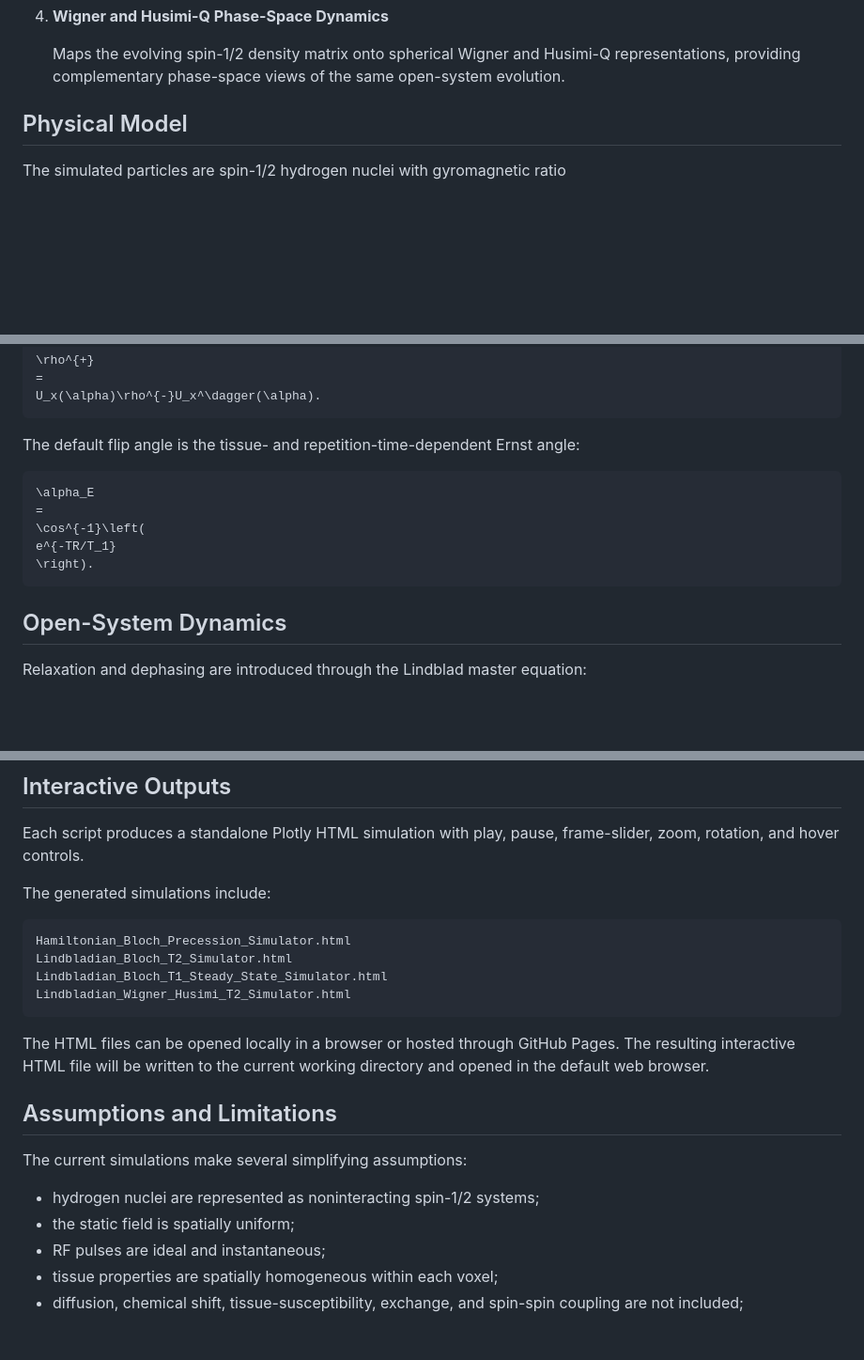
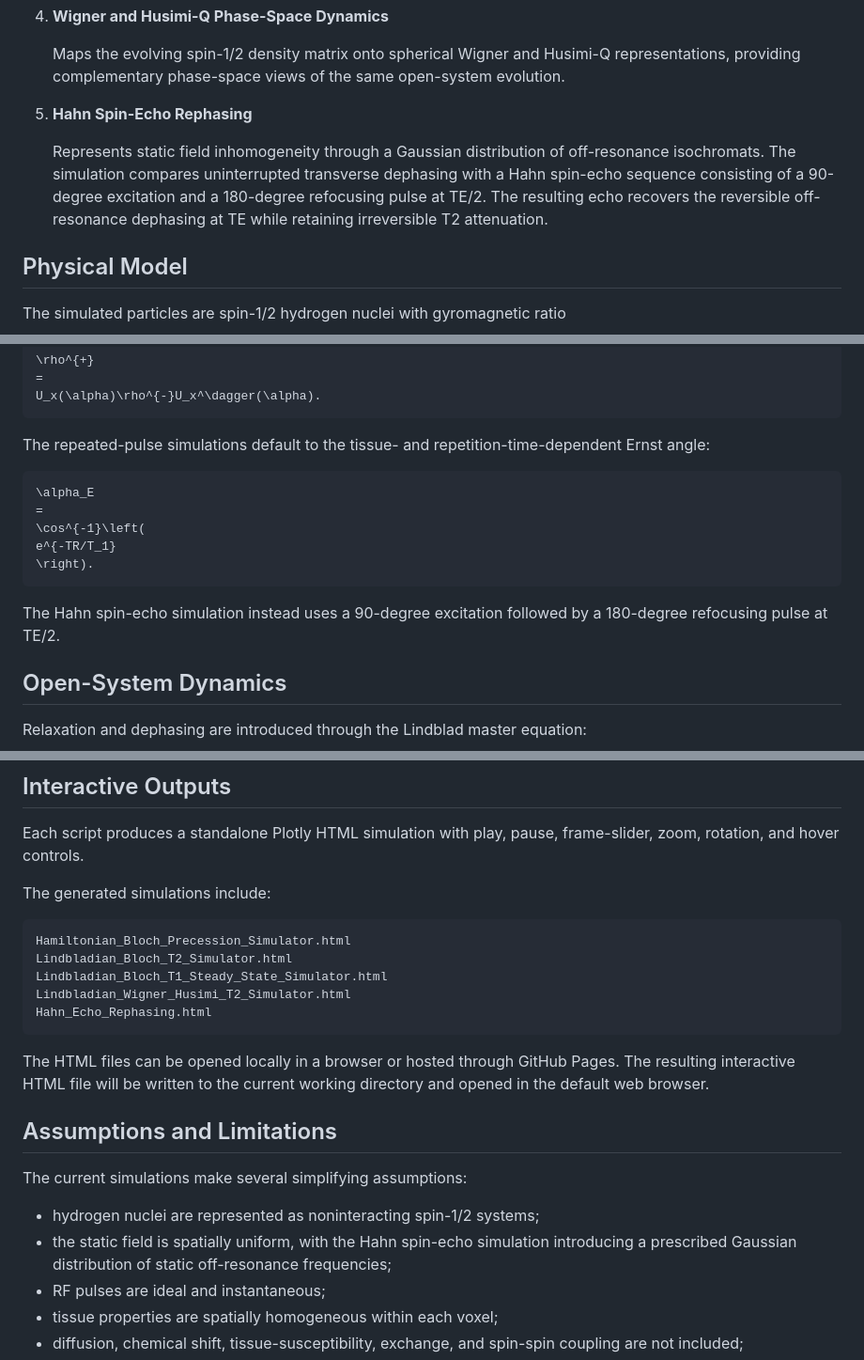
Before and after one commit to ozymandiasmcevoy/Generalized-Open-System-Spin-Simulator-for-MRI, a Markdown page: README.md, 3 parts joined by grey strips. Shown at 94% size. Drawn GitHub-style; blank space fills up the shorter version.

Commit message:
Enhance README with Hahn spin-echo details
Added section on Hahn spin-echo rephasing and updated related content.

````diff
--- a/README.md
+++ b/README.md
@@ -41,6 +42,10 @@ The framework supports:
 4. **Wigner and Husimi-Q Phase-Space Dynamics**
 
    Maps the evolving spin-1/2 density matrix onto spherical Wigner and Husimi-Q representations, providing complementary phase-space views of the same open-system evolution.
+
+5. **Hahn Spin-Echo Rephasing**
+
+   Represents static field inhomogeneity through a Gaussian distribution of off-resonance isochromats. The simulation compares uninterrupted transverse dephasing with a Hahn spin-echo sequence consisting of a 90-degree excitation and a 180-degree refocusing pulse at TE/2. The resulting echo recovers the reversible off-resonance dephasing at TE while retaining irreversible T2 attenuation.
 
 ## Physical Model
 
@@ -132,7 +137,7 @@ with
 U_x(\alpha)\rho^{-}U_x^\dagger(\alpha).
 ```
 
-The default flip angle is the tissue- and repetition-time-dependent Ernst angle:
+The repeated-pulse simulations default to the tissue- and repetition-time-dependent Ernst angle:
 
 ```math
 \alpha_E
@@ -141,6 +146,8 @@ The default flip angle is the tissue- and repetition-time-dependent Ernst angle:
 e^{-TR/T_1}
 \right).
 ```
+
+The Hahn spin-echo simulation instead uses a 90-degree excitation followed by a 180-degree refocusing pulse at TE/2.
 
 ## Open-System Dynamics
 
@@ -337,6 +344,7 @@ Hamiltonian_Bloch_Precession_Simulator.html
 Lindbladian_Bloch_T2_Simulator.html
 Lindbladian_Bloch_T1_Steady_State_Simulator.html
 Lindbladian_Wigner_Husimi_T2_Simulator.html
+Hahn_Echo_Rephasing.html
 ```
 
 The HTML files can be opened locally in a browser or hosted through GitHub Pages.
@@ -348,7 +356,7 @@ The resulting interactive HTML file will be written to the current working direc
 The current simulations make several simplifying assumptions:
 
 - hydrogen nuclei are represented as noninteracting spin-1/2 systems;
-- the static field is spatially uniform;
+- the static field is spatially uniform, with the Hahn spin-echo simulation introducing a prescribed Gaussian distribution of static off-resonance frequencies;
 - RF pulses are ideal and instantaneous;
 - tissue properties are spatially homogeneous within each voxel;
 - diffusion, chemical shift, tissue-susceptibility, exchange, and spin-spin coupling are not included;
````
Also changed, not shown: other parts of README.md (+1 -0 lines).
